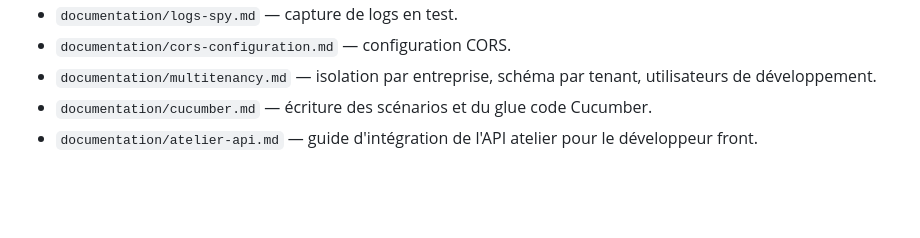
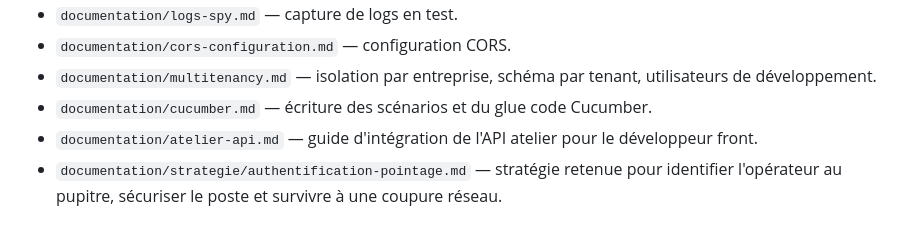
Before and after one commit to glm-project/glm-back, a Markdown page: CLAUDE.md, the part around the change. GitHub-like rendering; blank space fills up the shorter version.

```diff
--- a/CLAUDE.md
+++ b/CLAUDE.md
@@ -127,3 +127,4 @@ Ne pas dupliquer ce qui est déjà documenté — s'y référer :
 - `documentation/multitenancy.md` — isolation par entreprise, schéma par tenant, utilisateurs de développement.
 - `documentation/cucumber.md` — écriture des scénarios et du glue code Cucumber.
 - `documentation/atelier-api.md` — guide d'intégration de l'API atelier pour le développeur front.
+- `documentation/strategie/authentification-pointage.md` — stratégie retenue pour identifier l'opérateur au pupitre, sécuriser le poste et survivre à une coupure réseau.
```
Also changed, not shown: documentation/contexte-metier.md (+1 -1 lines), documentation/strategie/authentification-pointage.md (added, +208 -0 lines).
